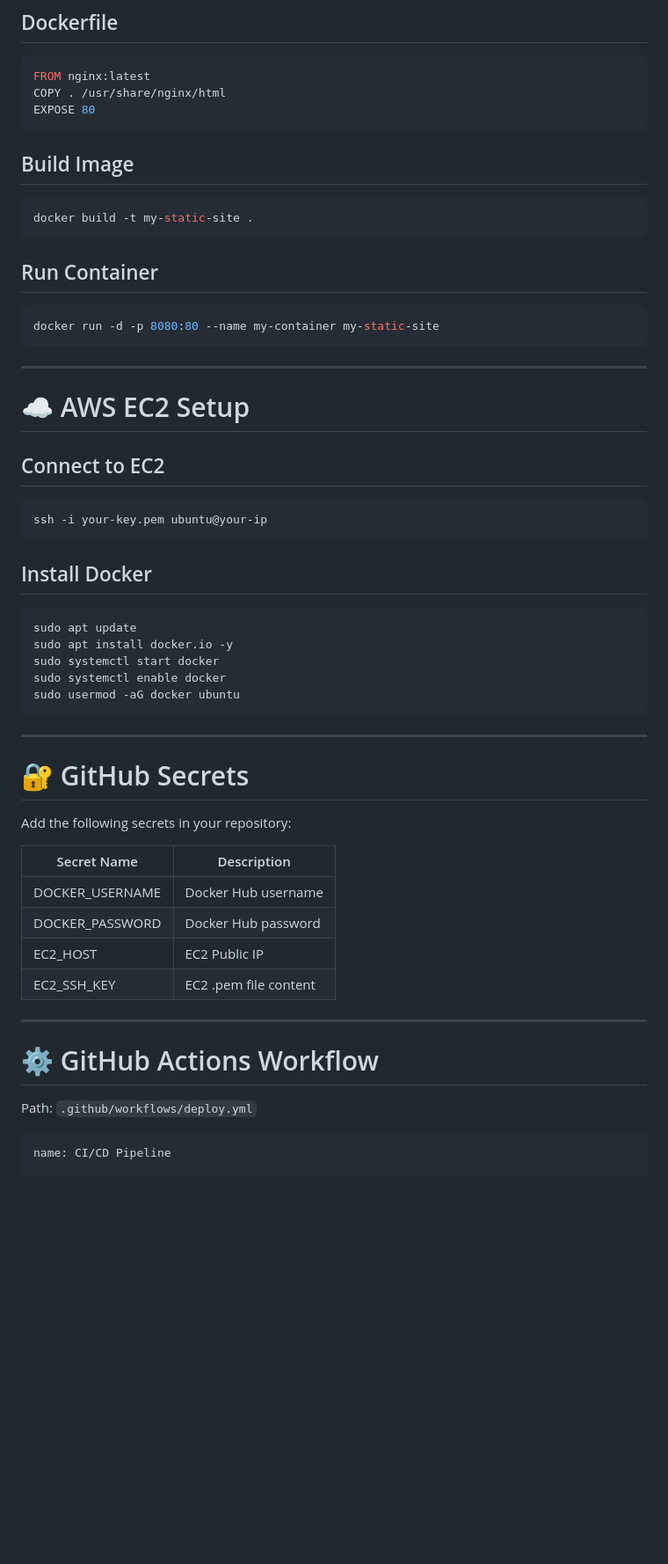
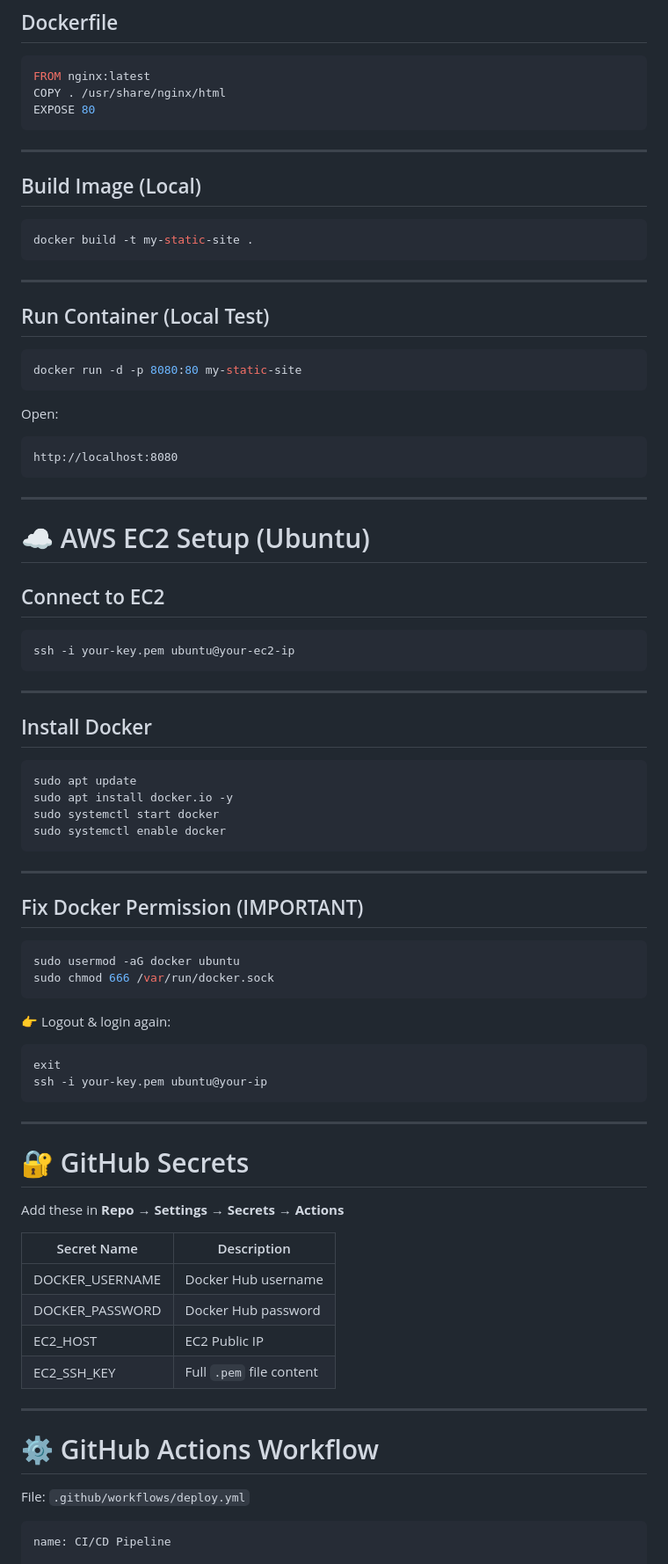
Before and after one commit to shubham221716/aws-docker, a Markdown page: README.md, the part around one of its changes. Shown at 88% size. Rendered like a GitHub page; blank space fills up the shorter version.

````diff
--- a/README.md
+++ b/README.md
@@ -63,27 +59,39 @@ COPY . /usr/share/nginx/html
 EXPOSE 80
 ```
 
-## Build Image
+---
+
+## Build Image (Local)
 
 ```bash
 docker build -t my-static-site .
 ```
 
-## Run Container
+---
+
+## Run Container (Local Test)
 
 ```bash
-docker run -d -p 8080:80 --name my-container my-static-site
+docker run -d -p 8080:80 my-static-site
+```
+
+Open:
+
+```text
+http://localhost:8080
 ```
 
 ---
 
-# ☁️ AWS EC2 Setup
+# ☁️ AWS EC2 Setup (Ubuntu)
 
 ## Connect to EC2
 
 ```bash
-ssh -i your-key.pem ubuntu@your-ip
+ssh -i your-key.pem ubuntu@your-ec2-ip
 ```
+
+---
 
 ## Install Docker
 
@@ -92,27 +100,42 @@ sudo apt update
 sudo apt install docker.io -y
 sudo systemctl start docker
 sudo systemctl enable docker
+```
+
+---
+
+## Fix Docker Permission (IMPORTANT)
+
+```bash
 sudo usermod -aG docker ubuntu
+sudo chmod 666 /var/run/docker.sock
+```
+
+👉 Logout & login again:
+
+```bash
+exit
+ssh -i your-key.pem ubuntu@your-ip
 ```
 
 ---
 
 # 🔐 GitHub Secrets
 
-Add the following secrets in your repository:
+Add these in **Repo → Settings → Secrets → Actions**
 
-| Secret Name     | Description           |
-| --------------- | --------------------- |
-| DOCKER_USERNAME | Docker Hub username   |
-| DOCKER_PASSWORD | Docker Hub password   |
-| EC2_HOST        | EC2 Public IP         |
-| EC2_SSH_KEY     | EC2 .pem file content |
+| Secret Name     | Description              |
+| --------------- | ------------------------ |
+| DOCKER_USERNAME | Docker Hub username      |
+| DOCKER_PASSWORD | Docker Hub password      |
+| EC2_HOST        | EC2 Public IP            |
+| EC2_SSH_KEY     | Full `.pem` file content |
 
 ---
 
 # ⚙️ GitHub Actions Workflow
 
-Path: `.github/workflows/deploy.yml`
+File: `.github/workflows/deploy.yml`
 
 ```yaml
 name: CI/CD Pipeline
````
Also changed, not shown: other parts of README.md (+99 -46 lines).
